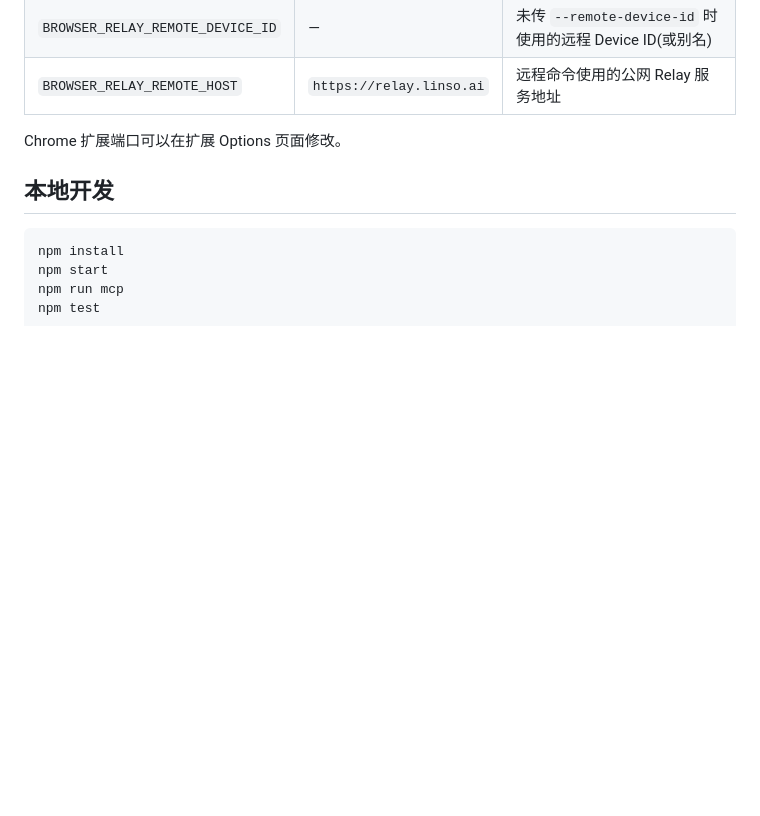
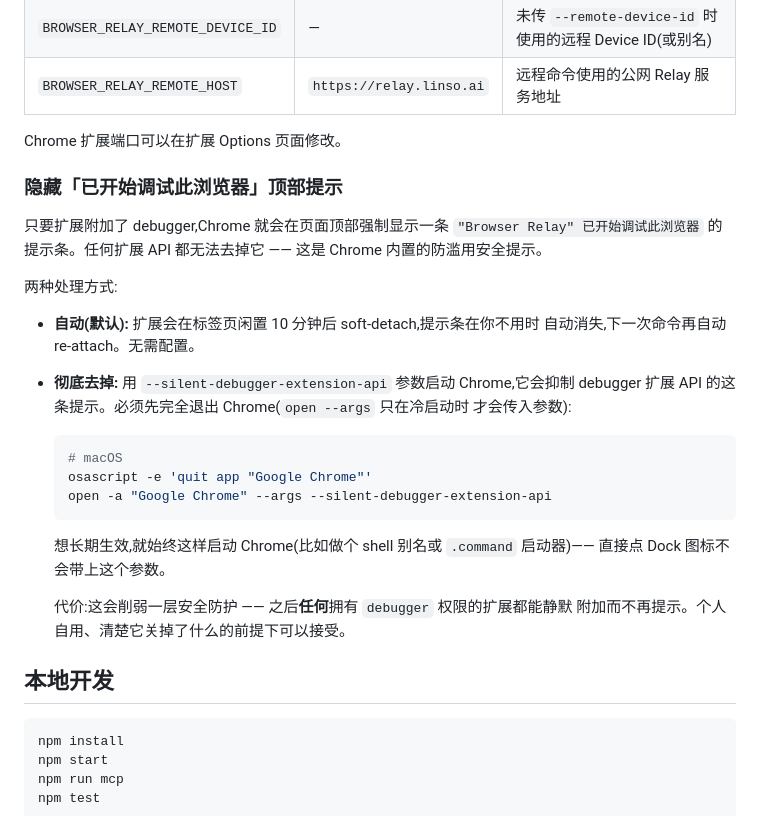
Before and after one commit to reliefeai/browser-relay, a Markdown page: README.zh-CN.md, the part around the change. Rendered like a GitHub page; blank space fills up the shorter version.

````diff
--- a/README.zh-CN.md
+++ b/README.zh-CN.md
@@ -259,6 +259,32 @@ curl -X POST http://127.0.0.1:18795/api/click \
 
 Chrome 扩展端口可以在扩展 Options 页面修改。
 
+### 隐藏「已开始调试此浏览器」顶部提示
+
+只要扩展附加了 debugger,Chrome 就会在页面顶部强制显示一条
+`"Browser Relay" 已开始调试此浏览器` 的提示条。任何扩展 API 都无法去掉它 ——
+这是 Chrome 内置的防滥用安全提示。
+
+两种处理方式:
+
+- **自动(默认):** 扩展会在标签页闲置 10 分钟后 soft-detach,提示条在你不用时
+  自动消失,下一次命令再自动 re-attach。无需配置。
+- **彻底去掉:** 用 `--silent-debugger-extension-api` 参数启动 Chrome,它会抑制
+  debugger 扩展 API 的这条提示。必须先完全退出 Chrome(`open --args` 只在冷启动时
+  才会传入参数):
+
+  ```bash
+  # macOS
+  osascript -e 'quit app "Google Chrome"'
+  open -a "Google Chrome" --args --silent-debugger-extension-api
+  ```
+
+  想长期生效,就始终这样启动 Chrome(比如做个 shell 别名或 `.command` 启动器)——
+  直接点 Dock 图标不会带上这个参数。
+
+  代价:这会削弱一层安全防护 —— 之后**任何**拥有 `debugger` 权限的扩展都能静默
+  附加而不再提示。个人自用、清楚它关掉了什么的前提下可以接受。
+
 ## 本地开发
 
 ```bash
````
Also changed, not shown: README.md (+28 -0 lines).
